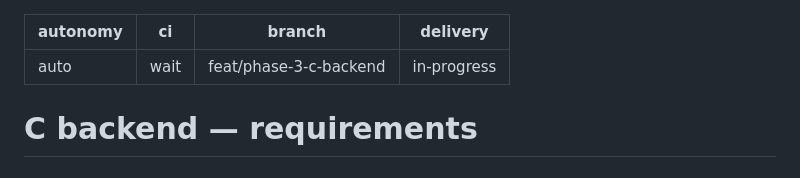
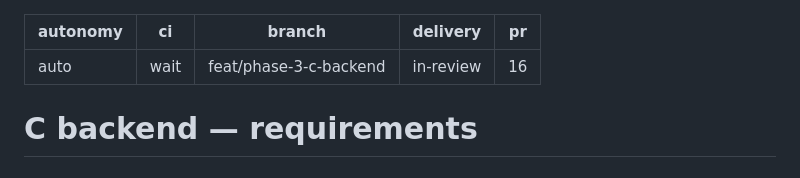
Before and after one commit to protonspy/lotml, a Markdown page: specs/c-backend/requirements.md, the part around the change. Drawn GitHub-style.

Commit message:
chore(spec): c-backend in review as PR 16

```diff
--- a/specs/c-backend/requirements.md
+++ b/specs/c-backend/requirements.md
@@ -2,7 +2,8 @@
 autonomy: auto
 ci: wait
 branch: feat/phase-3-c-backend
-delivery: in-progress
+delivery: in-review
+pr: 16
 ---
 
 # C backend — requirements
```
